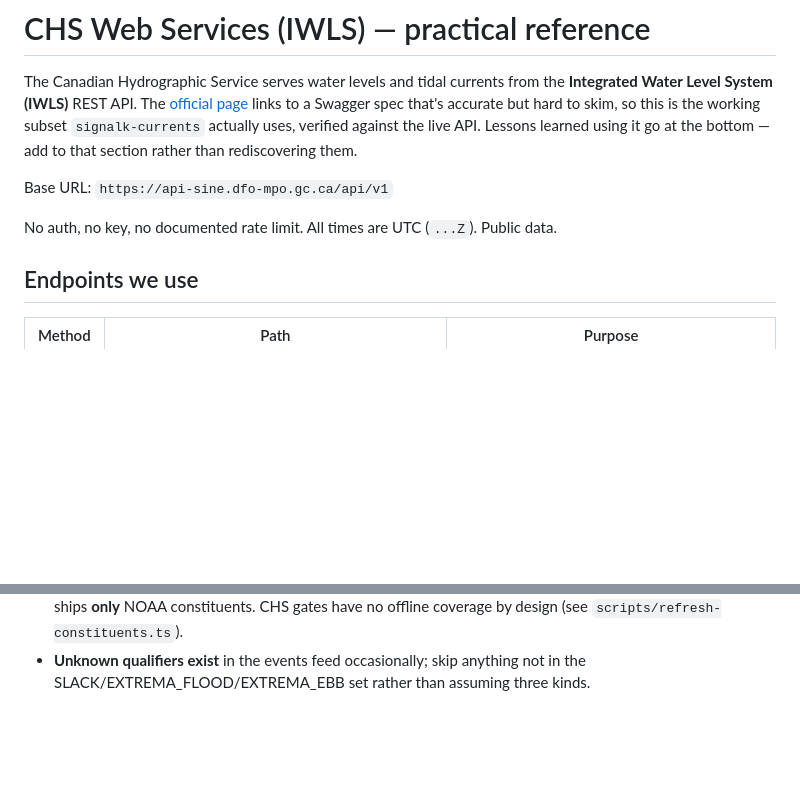
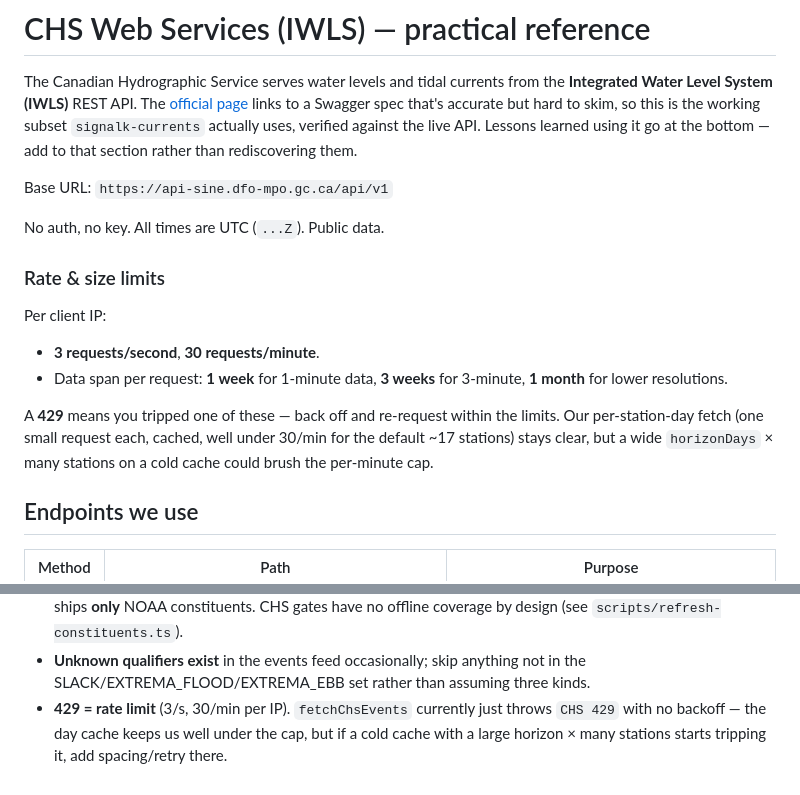
Before and after one commit to sailingnaturali/signalk-currents, a Markdown page: docs/chs-api.md, 2 parts joined by grey strips. Drawn GitHub-style; blank space fills up the shorter version.

Commit message:
docs: correct CHS rate-limit section (3/s, 30/min; span caps; 429)
I'd wrongly written 'no documented rate limit' — CHS does document per-IP
limits. Add the real numbers, the per-request data-span caps, and a
lessons-learned note that fetchChsEvents has no 429 backoff today.

Co-Authored-By: Claude Opus 4.8 (1M context) <noreply@anthropic.com>

```diff
--- a/docs/chs-api.md
+++ b/docs/chs-api.md
@@ -10,7 +10,20 @@ using it go at the bottom — add to that section rather than rediscovering them
 
 Base URL: `https://api-sine.dfo-mpo.gc.ca/api/v1`
 
-No auth, no key, no documented rate limit. All times are UTC (`...Z`). Public data.
+No auth, no key. All times are UTC (`...Z`). Public data.
+
+### Rate & size limits
+
+Per client IP:
+
+- **3 requests/second**, **30 requests/minute**.
+- Data span per request: **1 week** for 1-minute data, **3 weeks** for 3-minute,
+  **1 month** for lower resolutions.
+
+A **429** means you tripped one of these — back off and re-request within the limits.
+Our per-station-day fetch (one small request each, cached, well under 30/min for the
+default ~17 stations) stays clear, but a wide `horizonDays` × many stations on a cold
+cache could brush the per-minute cap.
 
 ## Endpoints we use
 
@@ -96,3 +109,6 @@ Append here; each line is a scar so we don't repeat it.
   offline coverage by design (see `scripts/refresh-constituents.ts`).
 - **Unknown qualifiers exist** in the events feed occasionally; skip anything not in
   the SLACK/EXTREMA_FLOOD/EXTREMA_EBB set rather than assuming three kinds.
+- **429 = rate limit** (3/s, 30/min per IP). `fetchChsEvents` currently just throws
+  `CHS 429` with no backoff — the day cache keeps us well under the cap, but if a cold
+  cache with a large horizon × many stations starts tripping it, add spacing/retry there.
```
